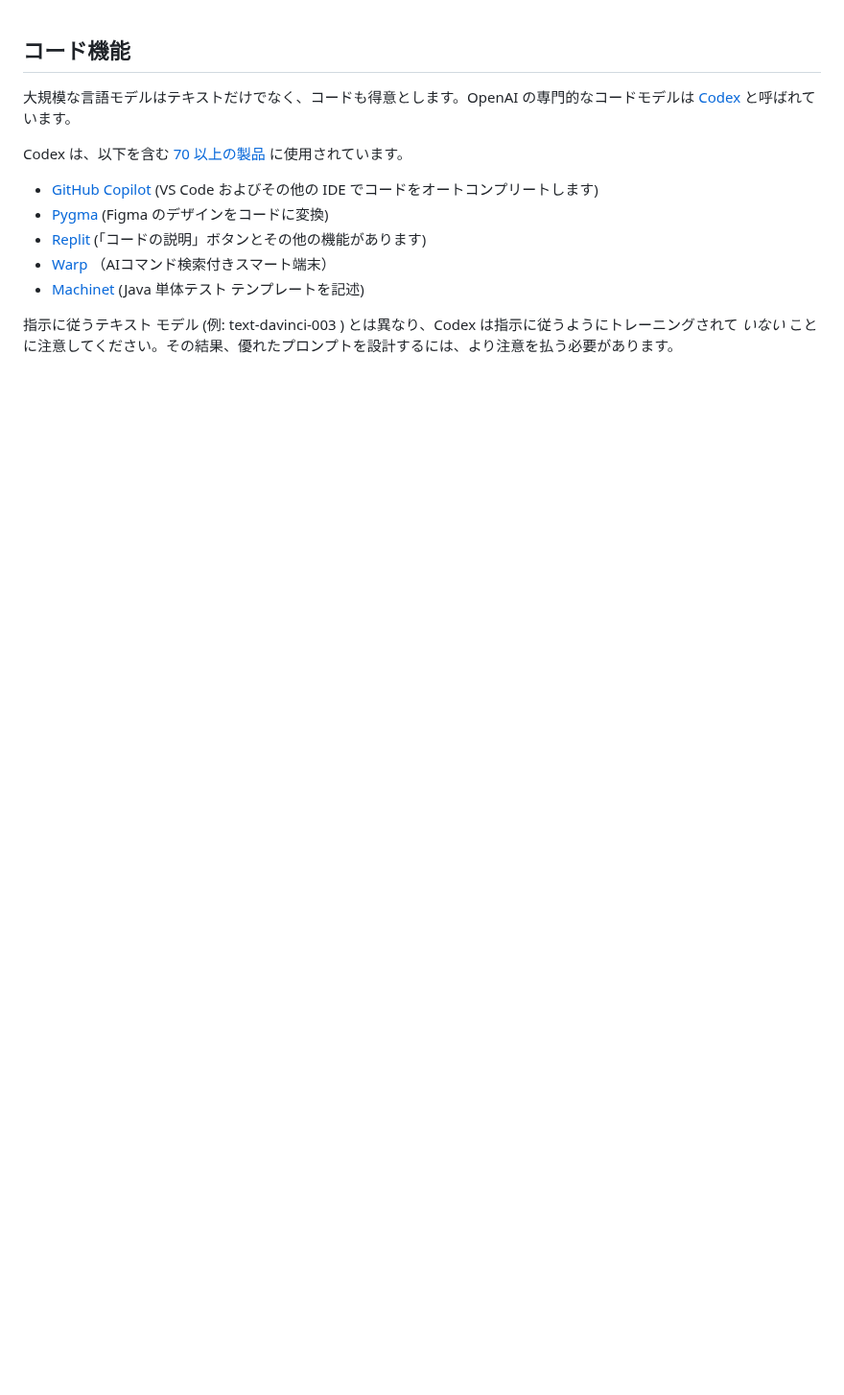
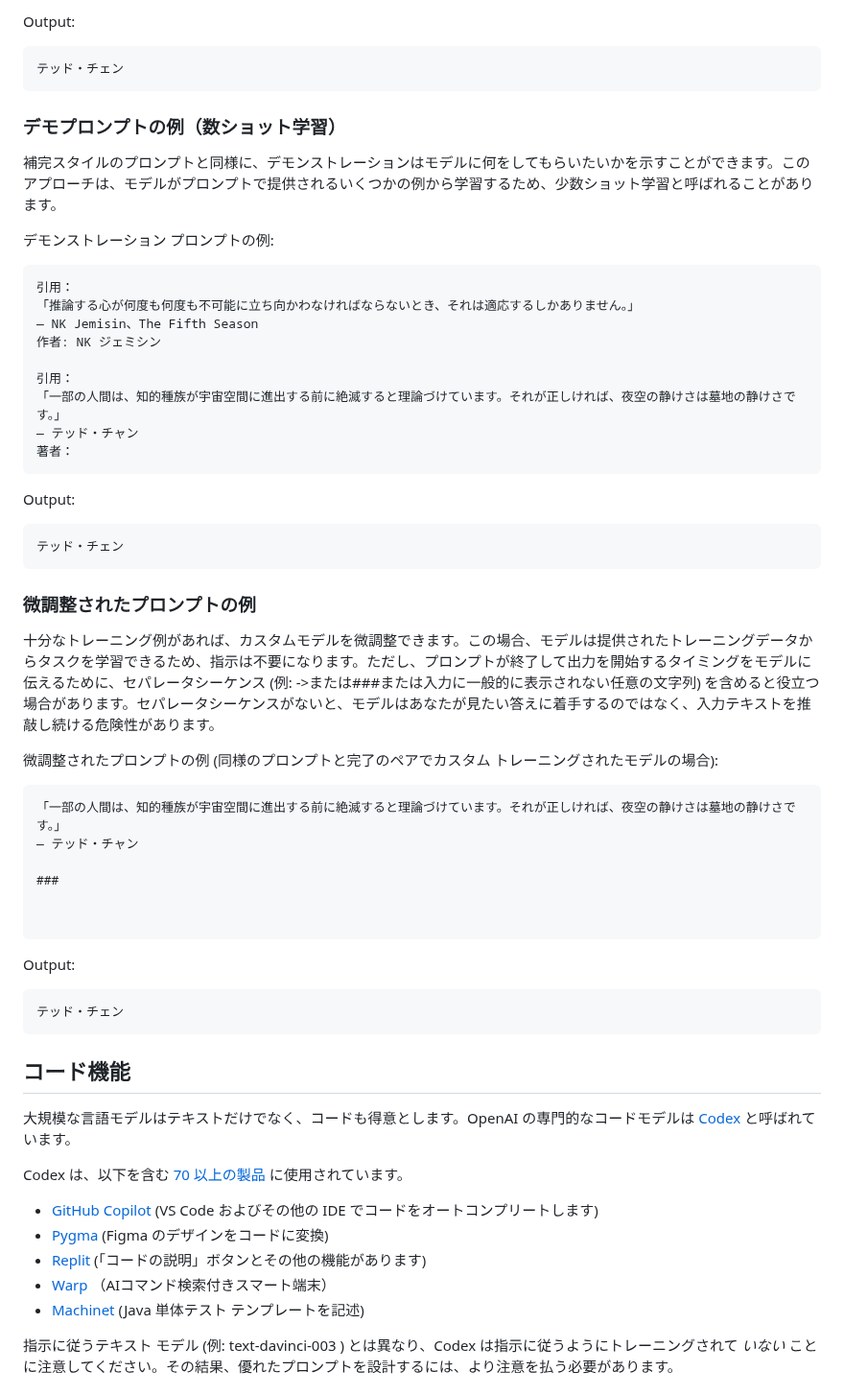
Before and after one commit to 259ayano/openai-cookbook-ja, a Markdown page: how_to_work_with_large_language_models.md, the part around one of its changes. Shown at 96% size. Rendered like a GitHub page; blank space fills up the shorter version.

````diff
--- a/how_to_work_with_large_language_models.md
+++ b/how_to_work_with_large_language_models.md
@@ -1,3 +69,54 @@
+Output:
+
+```text
+テッド・チェン
+```
+
+### デモプロンプトの例（数ショット学習）
+
+補完スタイルのプロンプトと同様に、デモンストレーションはモデルに何をしてもらいたいかを示すことができます。このアプローチは、モデルがプロンプトで提供されるいくつかの例から学習するため、少数ショット学習と呼ばれることがあります。
+
+デモンストレーション プロンプトの例:
+
+```text
+引用：
+「推論する心が何度も何度も不可能に立ち向かわなければならないとき、それは適応するしかありません。」
+― NK Jemisin、The Fifth Season
+作者: NK ジェミシン
+
+引用：
+「一部の人間は、知的種族が宇宙空間に進出する前に絶滅すると理論づけています。それが正しければ、夜空の静けさは墓地の静けさです。」
+― テッド・チャン
+著者：
+```
+
+Output:
+
+```text
+テッド・チェン
+```
+
+### 微調整されたプロンプトの例
+
+十分なトレーニング例があれば、カスタムモデルを微調整できます。この場合、モデルは提供されたトレーニングデータからタスクを学習できるため、指示は不要になります。ただし、プロンプトが終了して出力を開始するタイミングをモデルに伝えるために、セパレータシーケンス (例: ->または###または入力に一般的に表示されない任意の文字列) を含めると役立つ場合があります。セパレータシーケンスがないと、モデルはあなたが見たい答えに着手するのではなく、入力テキストを推敲し続ける危険性があります。
+
+微調整されたプロンプトの例 (同様のプロンプトと完了のペアでカスタム トレーニングされたモデルの場合):
+
+```text
+「一部の人間は、知的種族が宇宙空間に進出する前に絶滅すると理論づけています。それが正しければ、夜空の静けさは墓地の静けさです。」
+― テッド・チャン
+
+###
+
+
+```
+
+Output:
+
+```text
+テッド・チェン
+```
+
 ## コード機能
 
 大規模な言語モデルはテキストだけでなく、コードも得意とします。OpenAI の専門的なコードモデルは [Codex] と呼ばれています。
````
Also changed, not shown: other parts of how_to_work_with_large_language_models.md (+68 -0 lines).
